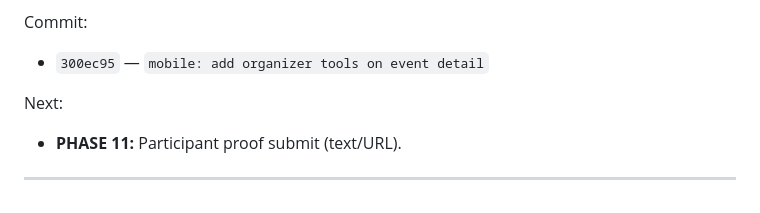
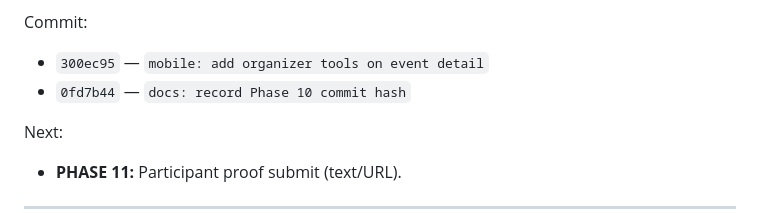
Before and after one commit to LakGar/kairo, a Markdown page: docs/kairo-build-log.md, the part around the change. GitHub-like rendering.

Commit message:
docs: add Phase 10 docs commit to session
Co-authored-by: Cursor <cursoragent@cursor.com>

```diff
--- a/docs/kairo-build-log.md
+++ b/docs/kairo-build-log.md
@@ -928,6 +928,7 @@ Issues:
 Commit:
 
 - `300ec95` — `mobile: add organizer tools on event detail`
+- `0fd7b44` — `docs: record Phase 10 commit hash`
 
 Next:
 
```
